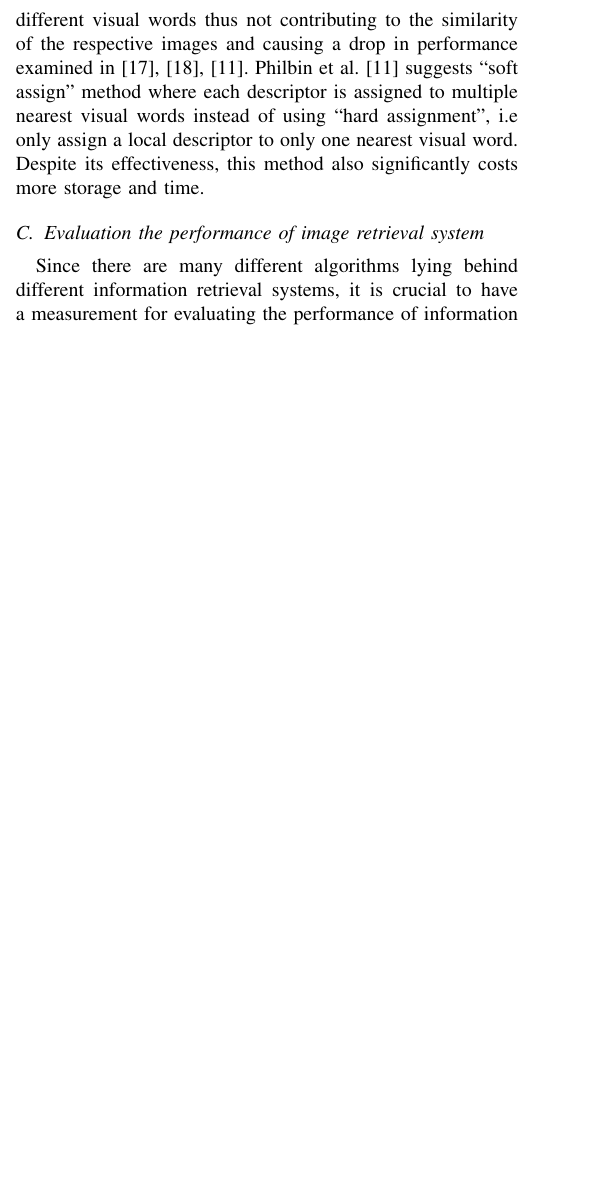
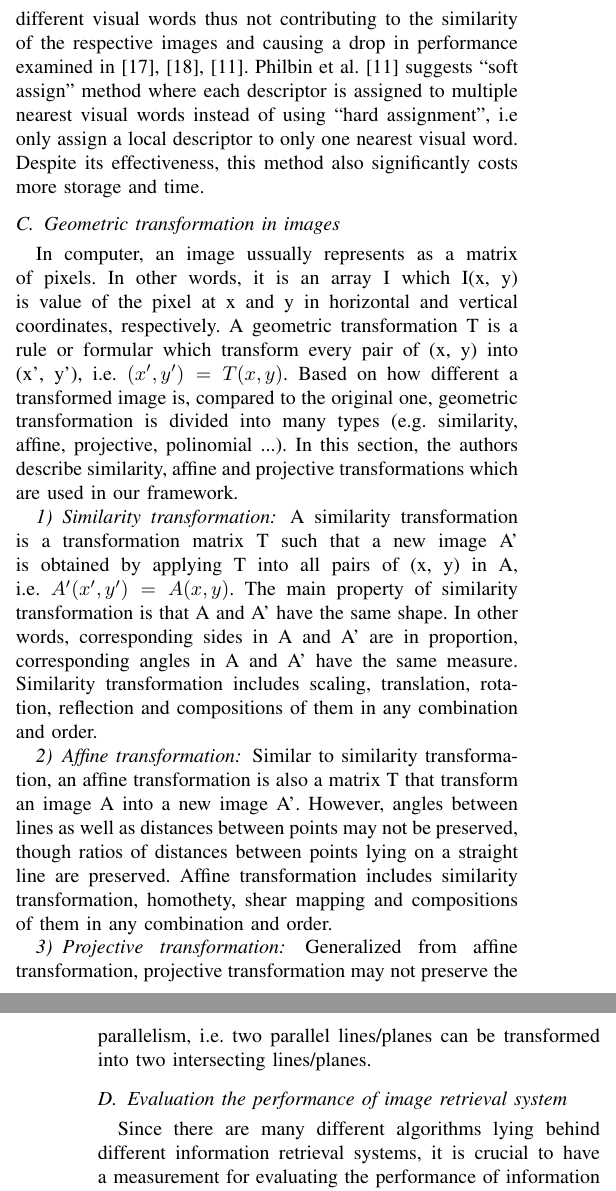
Before and after one commit to Tmbao/WR227, a LaTeX paper (WR227.tex, which reads background.tex): part of one column of page 2 of 5 before the commit and two parts of the columns of pages 2 and 3 of 6 after it, the two joined at a grey line, cut so that both start at the same text, the shorter picture padded with empty space. Compiled offline with pdfLaTeX.

Commit message:
Update background, method

```diff
--- a/background.tex
+++ b/background.tex
@@ -24,3 +24,4 @@ When applying BoW to image retrieval, a major obstacle is the fact that text doc
 The bigger the vocabulary size is, the more different the visual words are. Hence, the vocabulary helps us distinguish the images more effectively. Nonetheless, with bigger vocabulary size, slightly different descriptors can be assigned to different visual words thus not contributing to the similarity of the respective images and causing a drop in performance examined in \cite{5, 6, 7}. Philbin et al. \cite{7} suggests ``soft assign'' method where each descriptor is assigned to multiple nearest visual words instead of using ``hard assignment'', i.e only assign a local descriptor to only one nearest visual word. Despite its effectiveness, this method also significantly costs more storage and time.
 
 
+\subsection{Geometric transformation in images} \label{section:geometric_transformation}
@@ -27,3 +33,15 @@ The bigger the vocabulary size is, the more different the visual words are. Henc
+    \label{fig:image_houses}
+\end{figure}
+
+In computer, an image ussually represents as a matrix of pixels. In other words, it is an array I which I(x, y) is value of the pixel at x and y in horizontal and vertical coordinates, respectively. A geometric transformation T is a rule or formular which transform every pair of (x, y) into (x', y'), i.e. $(x', y') = T(x, y)$. Based on how different a transformed image is, compared to the original one, geometric transformation is divided into many types (e.g. similarity, affine, projective, polinomial ...). In this section, the authors describe similarity, affine and projective transformations which are used in our framework.
+
+\subsubsection{Similarity transformation} A similarity transformation is a transformation matrix T such that a new image A' is obtained by applying T into all pairs of (x, y) in A, i.e. $A'(x', y') = A(x, y)$. The main property of similarity transformation is that A and A' have the same shape. In other words, corresponding sides in A and A' are in proportion, corresponding angles in A and A' have the same measure. Similarity transformation includes scaling, translation, rotation, reflection and compositions of them in any combination and order.
+
+\subsubsection{Affine transformation} Similar to similarity transformation, an affine transformation is also a matrix T that transform an image A into a new image A'. However, angles between lines as well as distances between points may not be preserved, though ratios of distances between points lying on a straight line are preserved. Affine transformation includes similarity transformation, homothety, shear mapping and compositions of them in any combination and order.
+
+\subsubsection{Projective transformation} Generalized from affine transformation, projective transformation may not preserve the parallelism, i.e. two parallel lines/planes can be transformed into two intersecting lines/planes.
+
+
 \subsection{Evaluation the performance of image retrieval system} \label{section:evaluation_ir_sys}
 
 Since there are many different algorithms lying behind different information retrieval systems, it is crucial to have a measurement for evaluating the performance of information retrieval systems. In this subsection, we will describe different popular measurements which are used to estimate performance of an information retrieval system. First of all, the authors would like to introduce 3 things that are required to evaluate information retrieval systems: a document collection, a set of queries, and a set of relevant documents for each query.
```
Also changed, not shown: experiment_result.tex (+2 -2 lines), method.tex (+1 -1 lines), WR227.pdf, transformation.png (added), background.tex (5 more changed lines), 6 other files.
